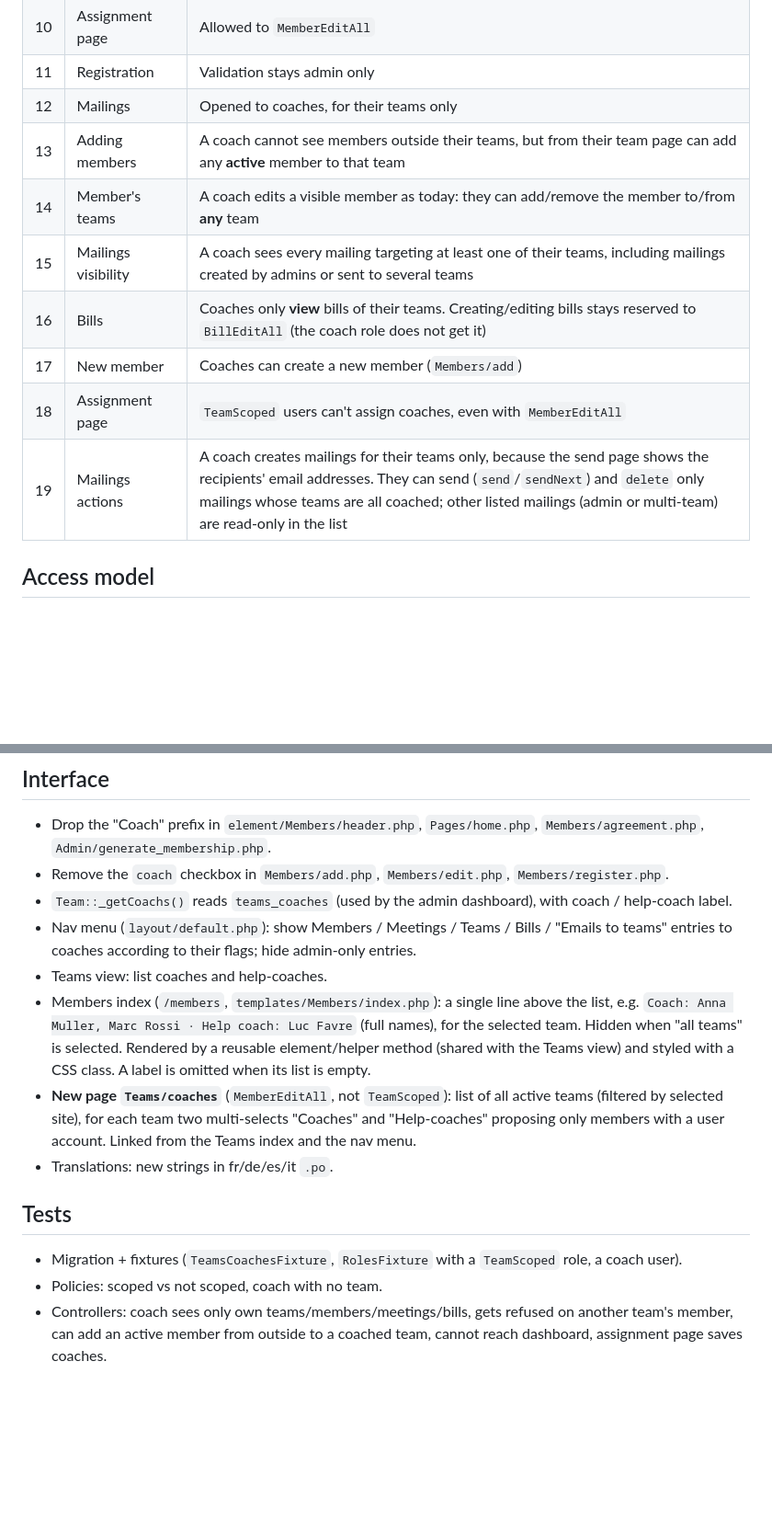
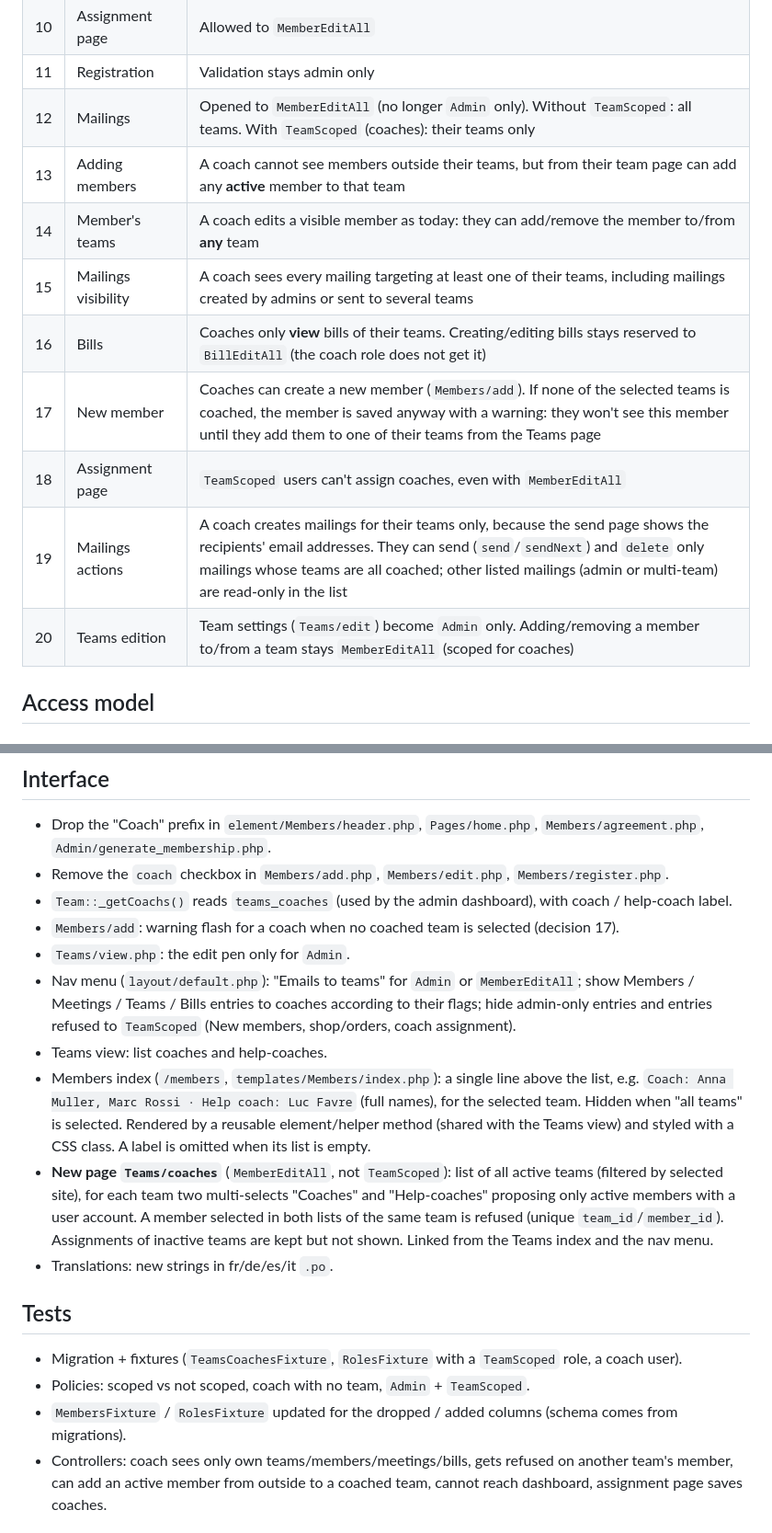
Before and after one commit to GrinwaldFlo/AngelAdmin2, a Markdown page: implementationCoachRework.md, 2 parts joined by grey strips. Shown at 92% size. GitHub-like rendering; blank space fills up the shorter version.

```diff
--- a/implementationCoachRework.md
+++ b/implementationCoachRework.md
@@ -28,14 +28,15 @@ Narrows access to only their teams and don't show teams they are not coach or he
 | 9 | "Coach" prefix | Dropped everywhere (header, home, agreement, membership PDF) |
 | 10 | Assignment page | Allowed to `MemberEditAll` |
 | 11 | Registration | Validation stays admin only |
-| 12 | Mailings | Opened to coaches, for their teams only |
+| 12 | Mailings | Opened to `MemberEditAll` (no longer `Admin` only). Without `TeamScoped`: all teams. With `TeamScoped` (coaches): their teams only |
 | 13 | Adding members | A coach cannot see members outside their teams, but from their team page can add any **active** member to that team |
 | 14 | Member's teams | A coach edits a visible member as today: they can add/remove the member to/from **any** team |
 | 15 | Mailings visibility | A coach sees every mailing targeting at least one of their teams, including mailings created by admins or sent to several teams |
 | 16 | Bills | Coaches only **view** bills of their teams. Creating/editing bills stays reserved to `BillEditAll` (the coach role does not get it) |
-| 17 | New member | Coaches can create a new member (`Members/add`) |
+| 17 | New member | Coaches can create a new member (`Members/add`). If none of the selected teams is coached, the member is saved anyway with a warning: they won't see this member until they add them to one of their teams from the Teams page |
 | 18 | Assignment page | `TeamScoped` users can't assign coaches, even with `MemberEditAll` |
 | 19 | Mailings actions | A coach creates mailings for their teams only, because the send page shows the recipients' email addresses. They can send (`send`/`sendNext`) and `delete` only mailings whose teams are all coached; other listed mailings (admin or multi-team) are read-only in the list |
+| 20 | Teams edition | Team settings (`Teams/edit`) become `Admin` only. Adding/removing a member to/from a team stays `MemberEditAll` (scoped for coaches) |
 
 ## Access model
 
@@ -112,16 +117,19 @@ Legend: **Scoped** = available to coaches, restricted to their teams. **No coach
 - Drop the "Coach" prefix in `element/Members/header.php`, `Pages/home.php`, `Members/agreement.php`, `Admin/generate_membership.php`.
 - Remove the `coach` checkbox in `Members/add.php`, `Members/edit.php`, `Members/register.php`.
 - `Team::_getCoachs()` reads `teams_coaches` (used by the admin dashboard), with coach / help-coach label.
-- Nav menu (`layout/default.php`): show Members / Meetings / Teams / Bills / "Emails to teams" entries to coaches according to their flags; hide admin-only entries.
+- `Members/add`: warning flash for a coach when no coached team is selected (decision 17).
+- `Teams/view.php`: the edit pen only for `Admin`.
+- Nav menu (`layout/default.php`): "Emails to teams" for `Admin` or `MemberEditAll`; show Members / Meetings / Teams / Bills entries to coaches according to their flags; hide admin-only entries and entries refused to `TeamScoped` (New members, shop/orders, coach assignment).
 - Teams view: list coaches and help-coaches.
 - Members index (`/members`, `templates/Members/index.php`): a single line above the list, e.g. `Coach: Anna Muller, Marc Rossi · Help coach: Luc Favre` (full names), for the selected team. Hidden when "all teams" is selected. Rendered by a reusable element/helper method (shared with the Teams view) and styled with a CSS class. A label is omitted when its list is empty.
-- **New page `Teams/coaches`** (`MemberEditAll`, not `TeamScoped`): list of all active teams (filtered by selected site), for each team two multi-selects "Coaches" and "Help-coaches" proposing only members with a user account. Linked from the Teams index and the nav menu.
+- **New page `Teams/coaches`** (`MemberEditAll`, not `TeamScoped`): list of all active teams (filtered by selected site), for each team two multi-selects "Coaches" and "Help-coaches" proposing only active members with a user account. A member selected in both lists of the same team is refused (unique `team_id`/`member_id`). Assignments of inactive teams are kept but not shown. Linked from the Teams index and the nav menu.
 - Translations: new strings in fr/de/es/it `.po`.
 
 ## Tests
 
 - Migration + fixtures (`TeamsCoachesFixture`, `RolesFixture` with a `TeamScoped` role, a coach user).
-- Policies: scoped vs not scoped, coach with no team.
+- Policies: scoped vs not scoped, coach with no team, `Admin` + `TeamScoped`.
+- `MembersFixture` / `RolesFixture` updated for the dropped / added columns (schema comes from migrations).
 - Controllers: coach sees only own teams/members/meetings/bills, gets refused on another team's member, can add an active member from outside to a coached team, cannot reach dashboard, assignment page saves coaches.
 
 ## Open points
```
Also changed, not shown: other parts of implementationCoachRework.md (+9 -5 lines).
